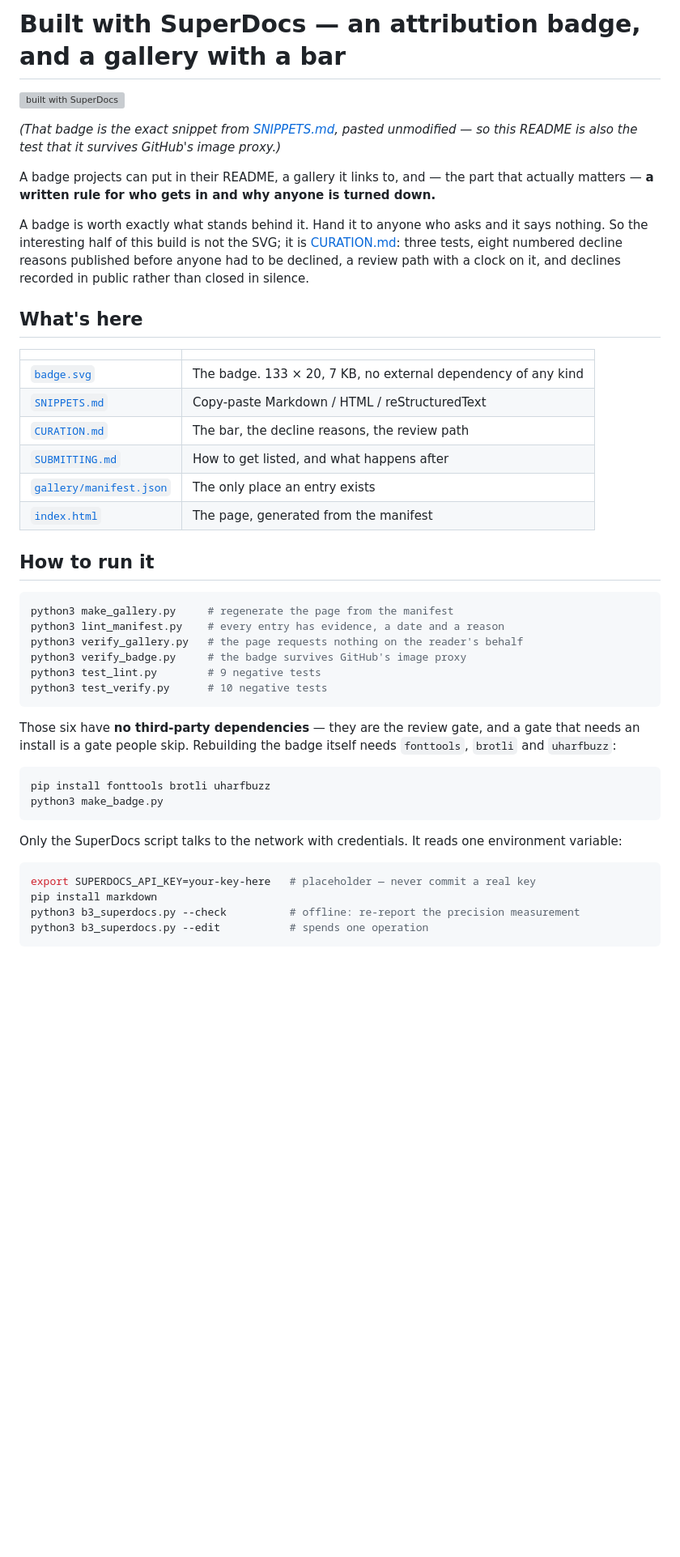
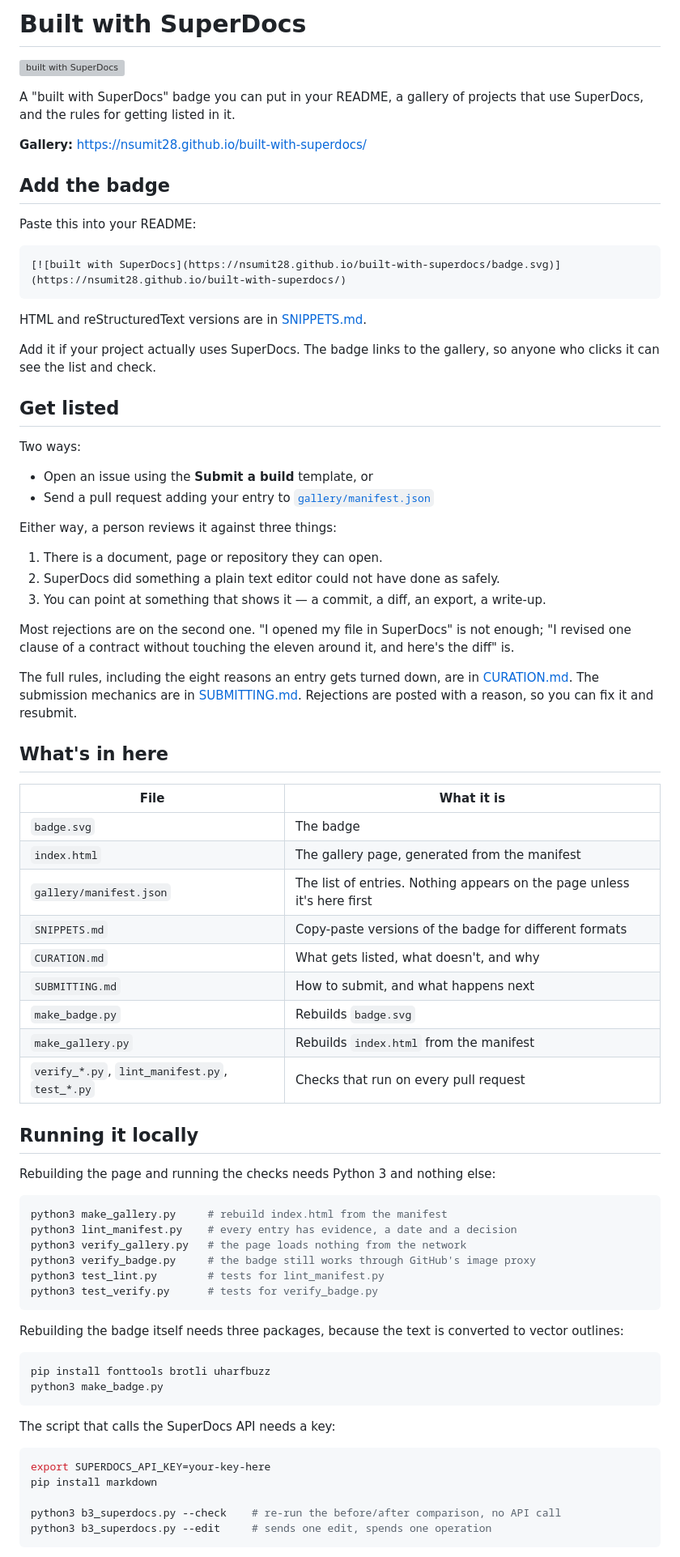
Before and after one commit to Nsumit28/built-with-superdocs, a Markdown page: README.md, the part around one of its changes. Shown at 81% size. GitHub-like rendering; blank space fills up the shorter version; grey boxes are pictures that could not be loaded.

Commit message:
Rewrite the README as a usage guide

````diff
--- a/README.md
+++ b/README.md
@@ -1,57 +1,90 @@
-# Built with SuperDocs — an attribution badge, and a gallery with a bar
+# Built with SuperDocs
 
 [![built with SuperDocs](https://nsumit28.github.io/built-with-superdocs/badge.svg)](https://nsumit28.github.io/built-with-superdocs/)
 
-*(That badge is the exact snippet from [SNIPPETS.md](SNIPPETS.md), pasted unmodified — so this README is also the test that it survives GitHub's image proxy.)*
+A "built with SuperDocs" badge you can put in your README, a gallery of projects
+that use SuperDocs, and the rules for getting listed in it.
 
-A badge projects can put in their README, a gallery it links to, and — the part
-that actually matters — **a written rule for who gets in and why anyone is turned
-down.**
+**Gallery:** https://nsumit28.github.io/built-with-superdocs/
 
-A badge is worth exactly what stands behind it. Hand it to anyone who asks and it
-says nothing. So the interesting half of this build is not the SVG; it is
-[CURATION.md](CURATION.md): three tests, eight numbered decline reasons published
-before anyone had to be declined, a review path with a clock on it, and declines
-recorded in public rather than closed in silence.
+## Add the badge
 
-## What's here
+Paste this into your README:
 
-| | |
+```markdown
+[![built with SuperDocs](https://nsumit28.github.io/built-with-superdocs/badge.svg)](https://nsumit28.github.io/built-with-superdocs/)
+```
+
+HTML and reStructuredText versions are in [SNIPPETS.md](SNIPPETS.md).
+
+Add it if your project actually uses SuperDocs. The badge links to the gallery,
+so anyone who clicks it can see the list and check.
+
+## Get listed
+
+Two ways:
+
+- Open an issue using the **Submit a build** template, or
+- Send a pull request adding your entry to [`gallery/manifest.json`](gallery/manifest.json)
+
+Either way, a person reviews it against three things:
+
+1. There is a document, page or repository they can open.
+2. SuperDocs did something a plain text editor could not have done as safely.
+3. You can point at something that shows it — a commit, a diff, an export, a
+   write-up.
+
+Most rejections are on the second one. "I opened my file in SuperDocs" is not
+enough; "I revised one clause of a contract without touching the eleven around
+it, and here's the diff" is.
+
+The full rules, including the eight reasons an entry gets turned down, are in
+[CURATION.md](CURATION.md). The submission mechanics are in
+[SUBMITTING.md](SUBMITTING.md). Rejections are posted with a reason, so you can
+fix it and resubmit.
+
+## What's in here
+
+| File | What it is |
 |---|---|
-| [`badge.svg`](badge.svg) | The badge. 133 × 20, 7 KB, no external dependency of any kind |
-| [`SNIPPETS.md`](SNIPPETS.md) | Copy-paste Markdown / HTML / reStructuredText |
-| [`CURATION.md`](CURATION.md) | The bar, the decline reasons, the review path |
-| [`SUBMITTING.md`](SUBMITTING.md) | How to get listed, and what happens after |
-| [`gallery/manifest.json`](gallery/manifest.json) | The only place an entry exists |
-| [`index.html`](index.html) | The page, generated from the manifest |
+| `badge.svg` | The badge |
+| `index.html` | The gallery page, generated from the manifest |
+| `gallery/manifest.json` | The list of entries. Nothing appears on the page unless it's here first |
+| `SNIPPETS.md` | Copy-paste versions of the badge for different formats |
+| `CURATION.md` | What gets listed, what doesn't, and why |
+| `SUBMITTING.md` | How to submit, and what happens next |
+| `make_badge.py` | Rebuilds `badge.svg` |
+| `make_gallery.py` | Rebuilds `index.html` from the manifest |
+| `verify_*.py`, `lint_manifest.py`, `test_*.py` | Checks that run on every pull request |
 
-## How to run it
+## Running it locally
+
+Rebuilding the page and running the checks needs Python 3 and nothing else:
 
 ```bash
-python3 make_gallery.py     # regenerate the page from the manifest
-python3 lint_manifest.py    # every entry has evidence, a date and a reason
-python3 verify_gallery.py   # the page requests nothing on the reader's behalf
-python3 verify_badge.py     # the badge survives GitHub's image proxy
-python3 test_lint.py        # 9 negative tests
-python3 test_verify.py      # 10 negative tests
+python3 make_gallery.py     # rebuild index.html from the manifest
+python3 lint_manifest.py    # every entry has evidence, a date and a decision
+python3 verify_gallery.py   # the page loads nothing from the network
+python3 verify_badge.py     # the badge still works through GitHub's image proxy
+python3 test_lint.py        # tests for lint_manifest.py
+python3 test_verify.py      # tests for verify_badge.py
 ```
 
-Those six have **no third-party dependencies** — they are the review gate, and a
-gate that needs an install is a gate people skip. Rebuilding the badge itself
-needs `fonttools`, `brotli` and `uharfbuzz`:
+Rebuilding the badge itself needs three packages, because the text is converted
+to vector outlines:
 
 ```bash
 pip install fonttools brotli uharfbuzz
 python3 make_badge.py
 ```
 
-Only the SuperDocs script talks to the network with credentials. It reads one
-environment variable:
+The script that calls the SuperDocs API needs a key:
 
 ```bash
-export SUPERDOCS_API_KEY=your-key-here   # placeholder — never commit a real key
+export SUPERDOCS_API_KEY=your-key-here
 pip install markdown
-python3 b3_superdocs.py --check          # offline: re-report the precision measurement
-python3 b3_superdocs.py --edit           # spends one operation
+
+python3 b3_superdocs.py --check    # re-run the before/after comparison, no API call
+python3 b3_superdocs.py --edit     # sends one edit, spends one operation
 ```
 
````
Also changed, not shown: other parts of README.md (+40 -39 lines).
